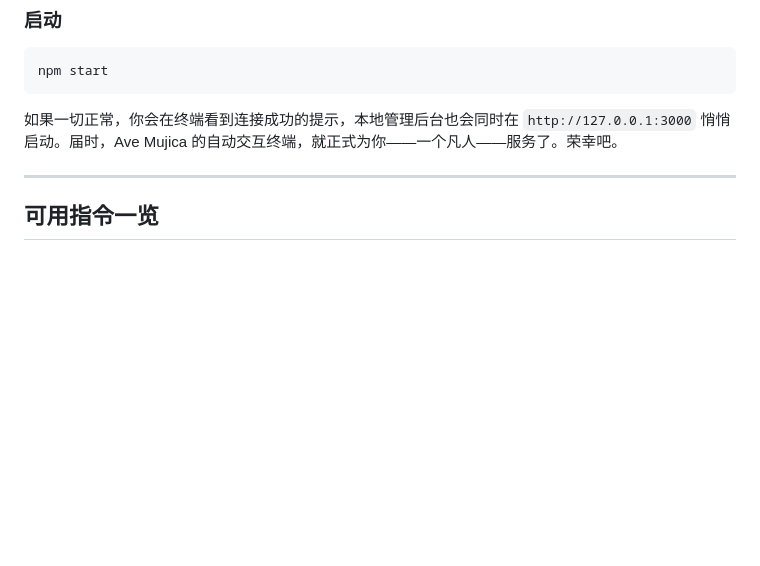
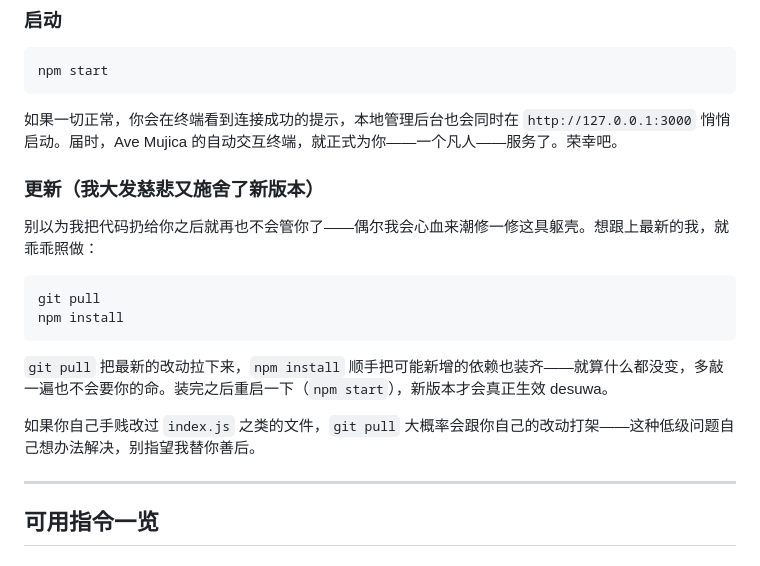
Before and after one commit to Obliv1onis/sakiko-bot, a Markdown page: README.md, the part around the change. GitHub-like rendering; blank space fills up the shorter version.

Commit message:
docs: 修复小 bug

````diff
--- a/README.md
+++ b/README.md
@@ -102,6 +102,19 @@ npm start
 
 如果一切正常，你会在终端看到连接成功的提示，本地管理后台也会同时在 `http://127.0.0.1:3000` 悄悄启动。届时，Ave Mujica 的自动交互终端，就正式为你——一个凡人——服务了。荣幸吧。
 
+### 更新（我大发慈悲又施舍了新版本）
+
+别以为我把代码扔给你之后就再也不会管你了——偶尔我会心血来潮修一修这具躯壳。想跟上最新的我，就乖乖照做：
+
+```bash
+git pull
+npm install
+```
+
+`git pull` 把最新的改动拉下来，`npm install` 顺手把可能新增的依赖也装齐——就算什么都没变，多敲一遍也不会要你的命。装完之后重启一下（`npm start`），新版本才会真正生效 desuwa。
+
+如果你自己手贱改过 `index.js` 之类的文件，`git pull` 大概率会跟你自己的改动打架——这种低级问题自己想办法解决，别指望我替你善后。
+
 ---
 
 ## 可用指令一览
````
